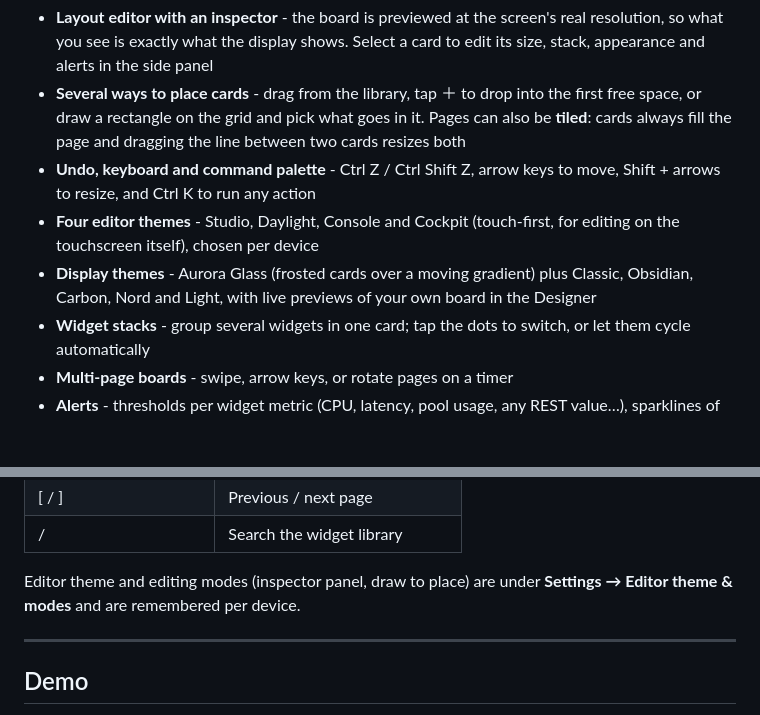
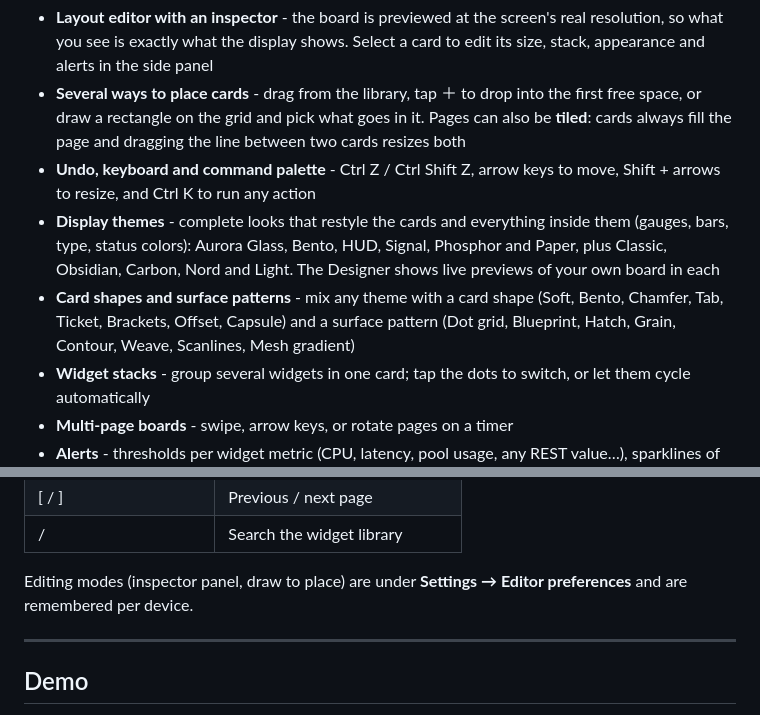
Before and after one commit to parkerschoenig/TouchBoard, a Markdown page: README.md, 2 parts joined by grey strips. Drawn GitHub-style; blank space fills up the shorter version.

Commit message:
Document the display themes, card shapes and patterns
Co-Authored-By: Claude Opus 5.5 <noreply@anthropic.com>

```diff
--- a/README.md
+++ b/README.md
@@ -9,8 +9,8 @@ A touchscreen-first monitoring dashboard for homelabs and self-hosted infrastruc
 - **Layout editor with an inspector** - the board is previewed at the screen's real resolution, so what you see is exactly what the display shows. Select a card to edit its size, stack, appearance and alerts in the side panel
 - **Several ways to place cards** - drag from the library, tap ＋ to drop into the first free space, or draw a rectangle on the grid and pick what goes in it. Pages can also be **tiled**: cards always fill the page and dragging the line between two cards resizes both
 - **Undo, keyboard and command palette** - Ctrl Z / Ctrl Shift Z, arrow keys to move, Shift + arrows to resize, and Ctrl K to run any action
-- **Four editor themes** - Studio, Daylight, Console and Cockpit (touch-first, for editing on the touchscreen itself), chosen per device
-- **Display themes** - Aurora Glass (frosted cards over a moving gradient) plus Classic, Obsidian, Carbon, Nord and Light, with live previews of your own board in the Designer
+- **Display themes** - complete looks that restyle the cards and everything inside them (gauges, bars, type, status colors): Aurora Glass, Bento, HUD, Signal, Phosphor and Paper, plus Classic, Obsidian, Carbon, Nord and Light. The Designer shows live previews of your own board in each
+- **Card shapes and surface patterns** - mix any theme with a card shape (Soft, Bento, Chamfer, Tab, Ticket, Brackets, Offset, Capsule) and a surface pattern (Dot grid, Blueprint, Hatch, Grain, Contour, Weave, Scanlines, Mesh gradient)
 - **Widget stacks** - group several widgets in one card; tap the dots to switch, or let them cycle automatically
 - **Multi-page boards** - swipe, arrow keys, or rotate pages on a timer
 - **Alerts** - thresholds per widget metric (CPU, latency, pool usage, any REST value…), sparklines of recent history, a highlighted card, an optional jump to it, and push notifications via ntfy or a webhook
@@ -177,7 +177,7 @@ Alerting cards are outlined on the editor and the display, and the display can j
 | [ / ] | Previous / next page |
 | / | Search the widget library |
 
-Editor theme and editing modes (inspector panel, draw to place) are under **Settings → Editor theme & modes** and are remembered per device.
+Editing modes (inspector panel, draw to place) are under **Settings → Editor preferences** and are remembered per device.
 
 ---
 
```
